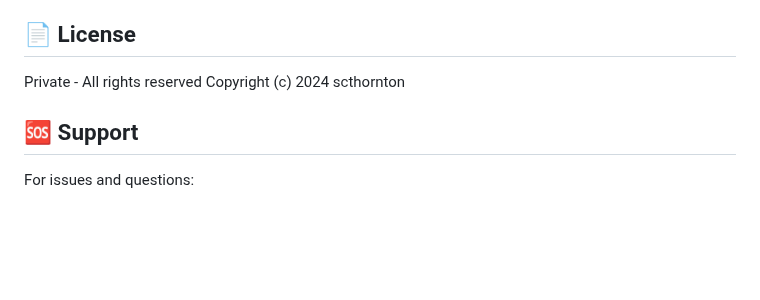
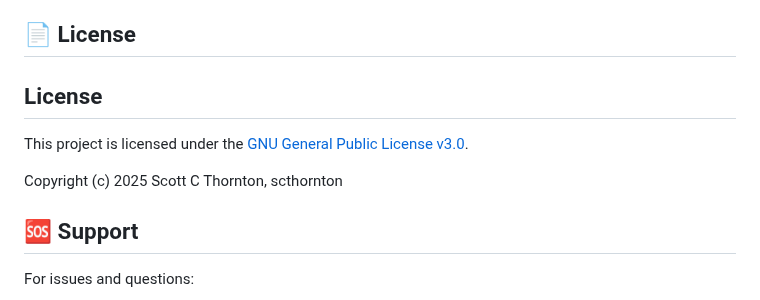
Before and after one commit to perfecxion-ai/ai-agent-scanner, a Markdown page: README.md, the part around the change. Drawn GitHub-style; blank space fills up the shorter version.

```diff
--- a/README.md
+++ b/README.md
@@ -374,8 +374,11 @@ This is a private repository. For maintenance:
 
 ## 📄 License
 
-Private - All rights reserved
-Copyright (c) 2024 scthornton
+## License
+
+This project is licensed under the [GNU General Public License v3.0](LICENSE).
+
+Copyright (c) 2025 Scott C Thornton, scthornton
 
 ## 🆘 Support
 
```
